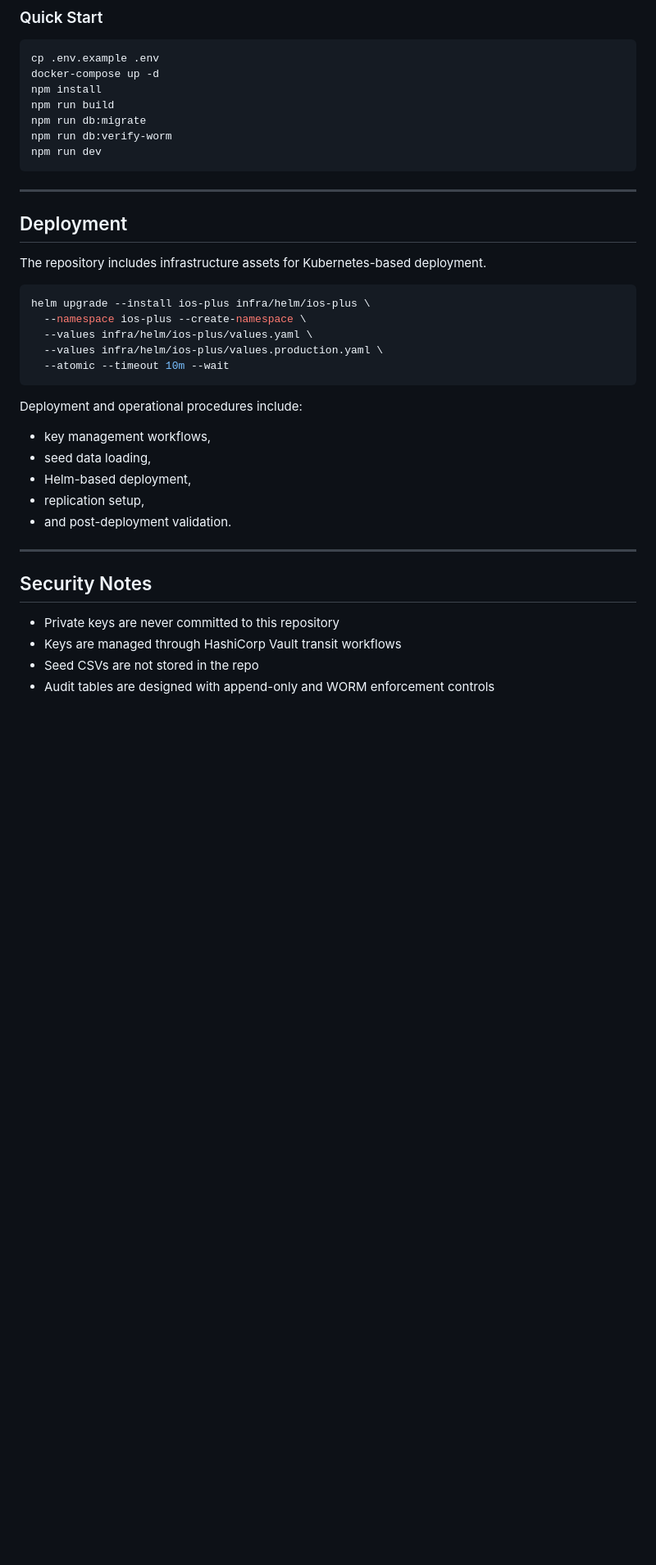
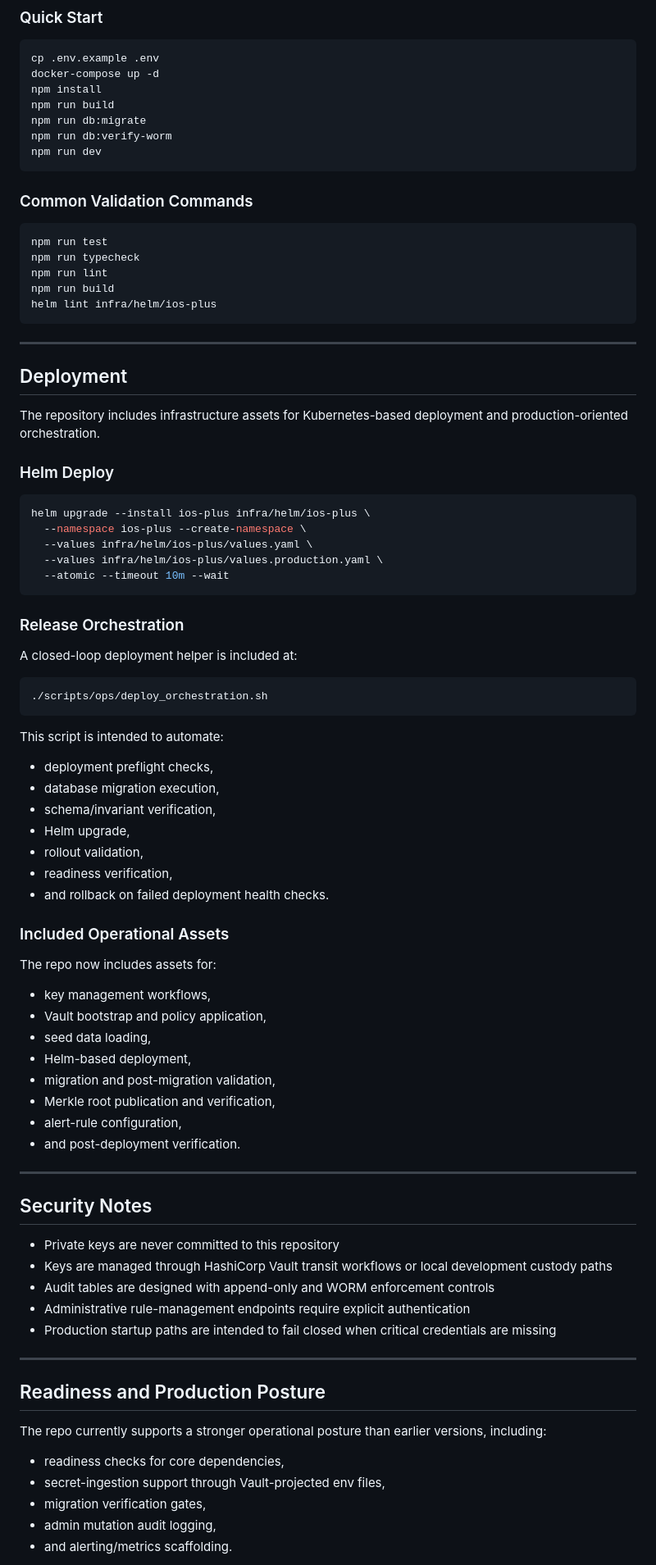
Before and after one commit to SMEPro-Technologies-LLC/IOS-PLUS, a Markdown page: README.md, the part around one of its changes. Shown at 82% size. GitHub-like rendering; blank space fills up the shorter version.

Commit message:
docs: update README to reflect latest hardened repo state

````diff
--- a/README.md
+++ b/README.md
@@ -154,11 +186,23 @@ npm run db:verify-worm
 npm run dev
 ```
 
+### Common Validation Commands
+
+```bash
+npm run test
+npm run typecheck
+npm run lint
+npm run build
+helm lint infra/helm/ios-plus
+```
+
 ---
 
 ## Deployment
 
-The repository includes infrastructure assets for Kubernetes-based deployment.
+The repository includes infrastructure assets for Kubernetes-based deployment and production-oriented orchestration.
+
+### Helm Deploy
 
 ```bash
 helm upgrade --install ios-plus infra/helm/ios-plus \
@@ -168,19 +212,56 @@ helm upgrade --install ios-plus infra/helm/ios-plus \
   --atomic --timeout 10m --wait
 ```
 
-Deployment and operational procedures include:
+### Release Orchestration
+
+A closed-loop deployment helper is included at:
+
+```bash
+./scripts/ops/deploy_orchestration.sh
+```
+
+This script is intended to automate:
+
+- deployment preflight checks,
+- database migration execution,
+- schema/invariant verification,
+- Helm upgrade,
+- rollout validation,
+- readiness verification,
+- and rollback on failed deployment health checks.
+
+### Included Operational Assets
+
+The repo now includes assets for:
 
 - key management workflows,
+- Vault bootstrap and policy application,
 - seed data loading,
 - Helm-based deployment,
-- replication setup,
-- and post-deployment validation.
+- migration and post-migration validation,
+- Merkle root publication and verification,
+- alert-rule configuration,
+- and post-deployment verification.
 
 ---
 
 ## Security Notes
 
 - Private keys are never committed to this repository
-- Keys are managed through HashiCorp Vault transit workflows
-- Seed CSVs are not stored in the repo
+- Keys are managed through HashiCorp Vault transit workflows or local development custody paths
 - Audit tables are designed with append-only and WORM enforcement controls
+- Administrative rule-management endpoints require explicit authentication
+- Production startup paths are intended to fail closed when critical credentials are missing
+
+---
+
+## Readiness and Production Posture
+
+The repo currently supports a stronger operational posture than earlier versions, including:
+
+- readiness checks for core dependencies,
+- secret-ingestion support through Vault-projected env files,
+- migration verification gates,
+- admin mutation audit logging,
+- and alerting/metrics scaffolding.
+
````
Also changed, not shown: other parts of README.md (+44 -2 lines).
